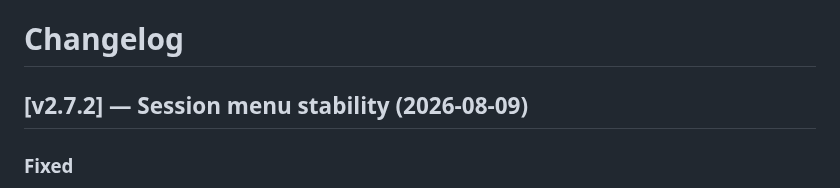
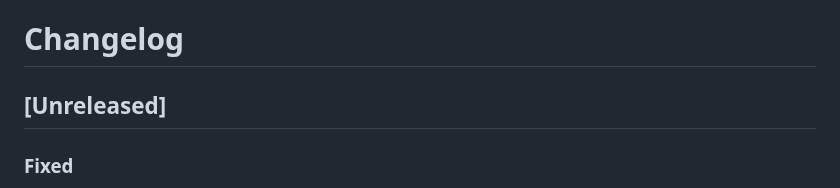
Before and after one commit to H4fizWasabie/mino-agent, a Markdown page: CHANGELOG.md, the part around the change. Rendered like a GitHub page.

Commit message:
chore: keep session fix unreleased
The session-menu correction remains in the release queue while the Living Field receives the requested polish pass.

```diff
--- a/CHANGELOG.md
+++ b/CHANGELOG.md
@@ -1,6 +1,6 @@
 # Changelog
 
-## [v2.7.2] — Session menu stability (2026-08-09)
+## [Unreleased]
 ### Fixed
 - Dashboard conversation history could throw after its async session load because the event's `currentTarget` is unavailable after an `await` (#82). The menu now captures its anchor before loading and fails closed if it is no longer present. (Why: a chat control must not turn a delayed data read into an uncaught browser exception.)
 
```
